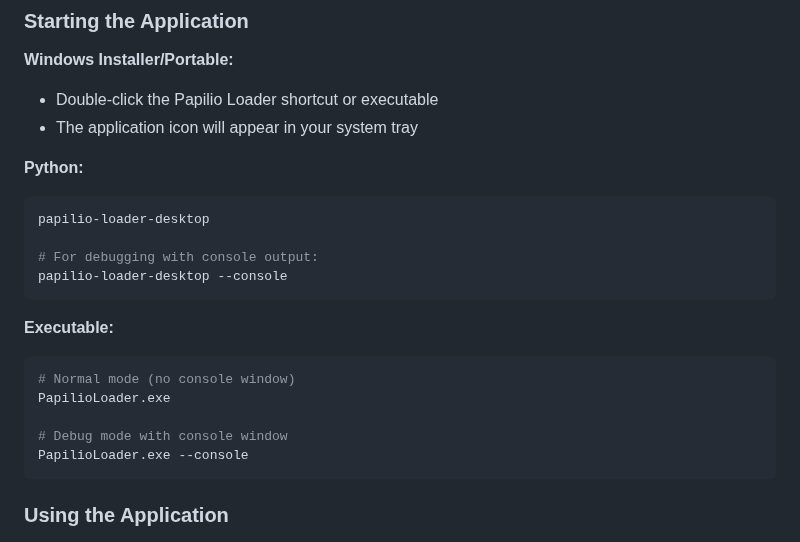
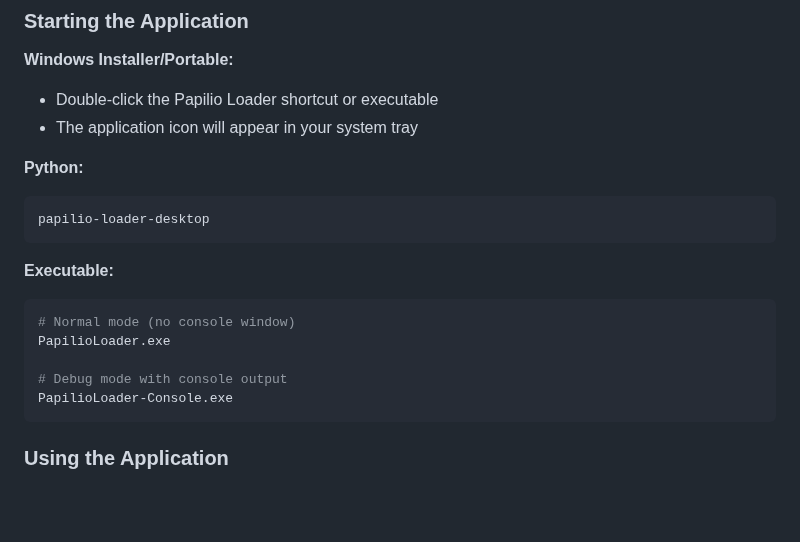
Before and after one commit to Papilio-Labs/papilio-loader-mcp, a Markdown page: documentation/DESKTOP_APP.md, the part around the change. Rendered like a GitHub page; blank space fills up the shorter version.

Commit message:
Update documentation to reflect dual executable approach

````diff
--- a/documentation/DESKTOP_APP.md
+++ b/documentation/DESKTOP_APP.md
@@ -78,9 +78,6 @@ python start_desktop.py
 **Python:**
 ```bash
 papilio-loader-desktop
-
-# For debugging with console output:
-papilio-loader-desktop --console
 ```
 
 **Executable:**
@@ -88,8 +85,8 @@ papilio-loader-desktop --console
 # Normal mode (no console window)
 PapilioLoader.exe
 
-# Debug mode with console window
-PapilioLoader.exe --console
+# Debug mode with console output
+PapilioLoader-Console.exe
 ```
 
 ### Using the Application
````
